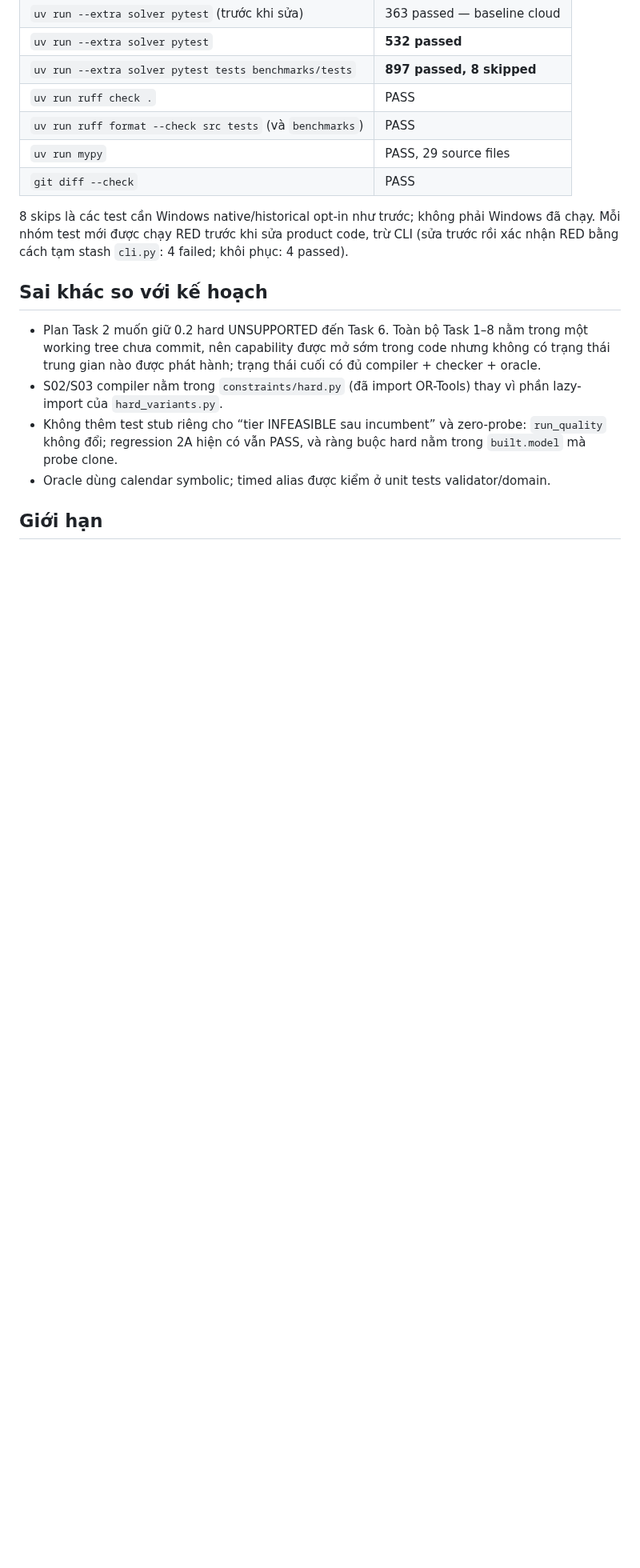
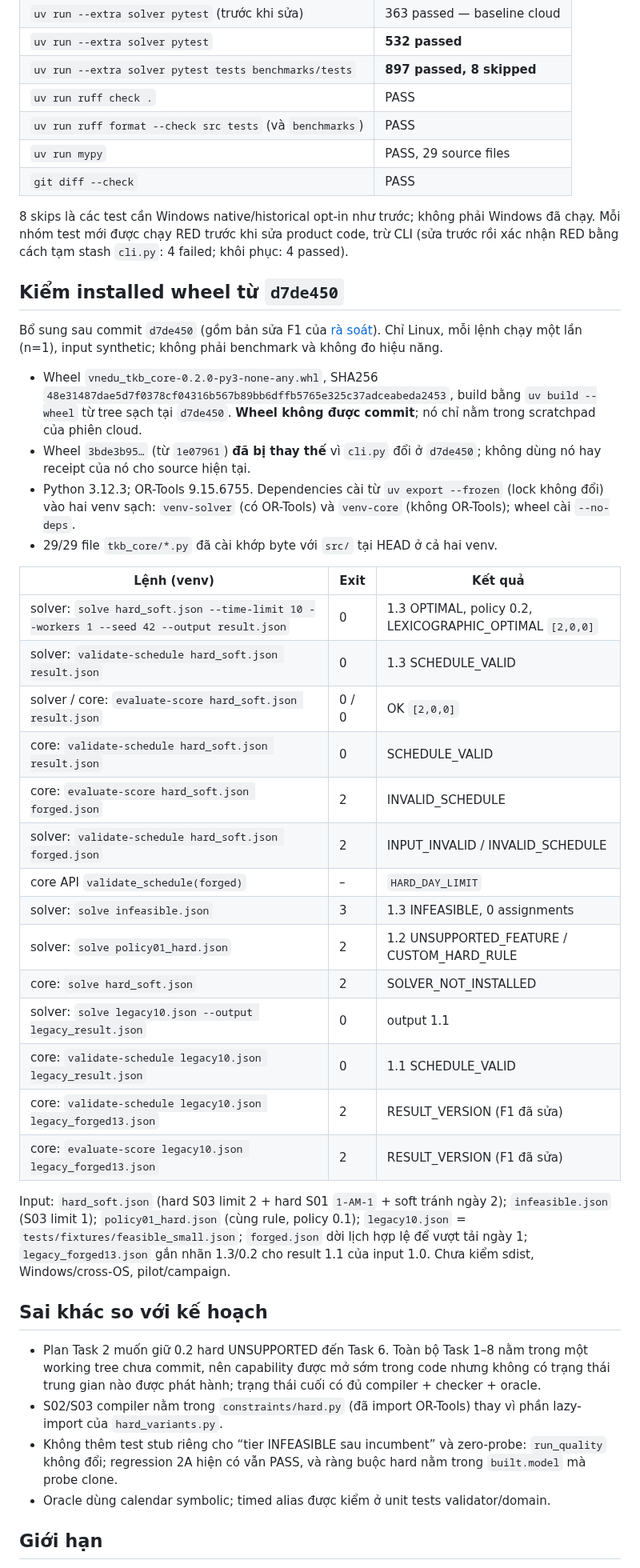
Before and after one commit to duongbui234/vnedu_tkb, a Markdown page: docs/phase-2b-report.md, the part around one of its changes. Shown at 80% size. Drawn GitHub-style; blank space fills up the shorter version.

Commit message:
docs: record Phase 2B installed-wheel check from d7de450
- wheel SHA256 48e31487...2453 (not committed); supersedes 3bde3b95... from 1e07961
- Python 3.12.3 / OR-Tools 9.15.6755, 29/29 installed files match source
- CLI command/exit table, including F1 RESULT_VERSION on the installed package
- limits: Linux only, n=1, synthetic inputs; no sdist, Windows or campaign

Co-Authored-By: Claude Opus 5.5 <noreply@anthropic.com>
Claude-Session: https://claude.ai/code/session_01DosWFUVsuG5Uh39c3ZTxkU

```diff
--- a/docs/phase-2b-report.md
+++ b/docs/phase-2b-report.md
@@ -58,6 +58,43 @@ chủ ý); thêm fixture `hard_case` trong `tests/conftest.py`.
 Mỗi nhóm test mới được chạy RED trước khi sửa product code, trừ CLI (sửa trước rồi xác nhận RED bằng
 cách tạm stash `cli.py`: 4 failed; khôi phục: 4 passed).
 
+## Kiểm installed wheel từ `d7de450`
+
+Bổ sung sau commit `d7de450` (gồm bản sửa F1 của [rà soát](phase-2b-review.md)). Chỉ Linux, mỗi
+lệnh chạy một lần (n=1), input synthetic; không phải benchmark và không đo hiệu năng.
+
+- Wheel `vnedu_tkb_core-0.2.0-py3-none-any.whl`, SHA256
+  `48e31487dae5d7f0378cf04316b567b89bb6dffb5765e325c37adceabeda2453`, build bằng `uv build --wheel`
+  từ tree sạch tại `d7de450`. **Wheel không được commit**; nó chỉ nằm trong scratchpad của phiên cloud.
+- Wheel `3bde3b95…` (từ `1e07961`) **đã bị thay thế** vì `cli.py` đổi ở `d7de450`; không dùng nó
+  hay receipt của nó cho source hiện tại.
+- Python 3.12.3; OR-Tools 9.15.6755. Dependencies cài từ `uv export --frozen` (lock không đổi) vào
+  hai venv sạch: `venv-solver` (có OR-Tools) và `venv-core` (không OR-Tools); wheel cài `--no-deps`.
+- 29/29 file `tkb_core/*.py` đã cài khớp byte với `src/` tại HEAD ở cả hai venv.
+
+| Lệnh (venv) | Exit | Kết quả |
+|---|---|---|
+| solver: `solve hard_soft.json --time-limit 10 --workers 1 --seed 42 --output result.json` | 0 | 1.3 OPTIMAL, policy 0.2, LEXICOGRAPHIC_OPTIMAL `[2,0,0]` |
+| solver: `validate-schedule hard_soft.json result.json` | 0 | 1.3 SCHEDULE_VALID |
+| solver / core: `evaluate-score hard_soft.json result.json` | 0 / 0 | OK `[2,0,0]` |
+| core: `validate-schedule hard_soft.json result.json` | 0 | SCHEDULE_VALID |
+| core: `evaluate-score hard_soft.json forged.json` | 2 | INVALID_SCHEDULE |
+| solver: `validate-schedule hard_soft.json forged.json` | 2 | INPUT_INVALID / INVALID_SCHEDULE |
+| core API `validate_schedule(forged)` | – | `HARD_DAY_LIMIT` |
+| solver: `solve infeasible.json` | 3 | 1.3 INFEASIBLE, 0 assignments |
+| solver: `solve policy01_hard.json` | 2 | 1.2 UNSUPPORTED_FEATURE / CUSTOM_HARD_RULE |
+| core: `solve hard_soft.json` | 2 | SOLVER_NOT_INSTALLED |
+| solver: `solve legacy10.json --output legacy_result.json` | 0 | output 1.1 |
+| core: `validate-schedule legacy10.json legacy_result.json` | 0 | 1.1 SCHEDULE_VALID |
+| core: `validate-schedule legacy10.json legacy_forged13.json` | 2 | RESULT_VERSION (F1 đã sửa) |
+| core: `evaluate-score legacy10.json legacy_forged13.json` | 2 | RESULT_VERSION (F1 đã sửa) |
+
+Input: `hard_soft.json` (hard S03 limit 2 + hard S01 `1-AM-1` + soft tránh ngày 2); `infeasible.json`
+(S03 limit 1); `policy01_hard.json` (cùng rule, policy 0.1); `legacy10.json` =
+`tests/fixtures/feasible_small.json`; `forged.json` dời lịch hợp lệ để vượt tải ngày 1;
+`legacy_forged13.json` gắn nhãn 1.3/0.2 cho result 1.1 của input 1.0. Chưa kiểm sdist,
+Windows/cross-OS, pilot/campaign.
+
 ## Sai khác so với kế hoạch
 
 - Plan Task 2 muốn giữ 0.2 hard UNSUPPORTED đến Task 6. Toàn bộ Task 1–8 nằm trong một working
```
Also changed, not shown: other parts of docs/phase-2b-report.md (+2 -1 lines), docs/phase-2b-review.md (+3 -0 lines).
